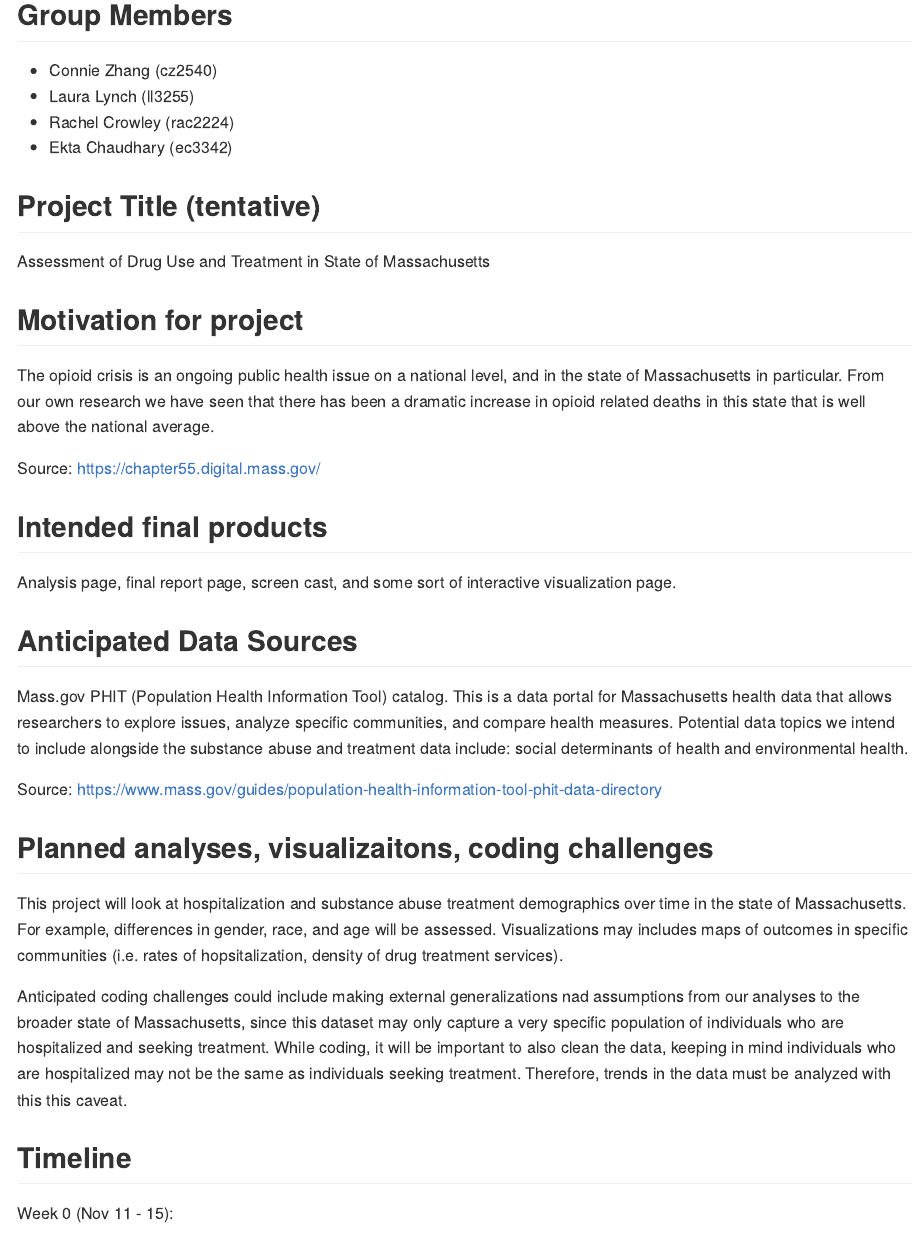
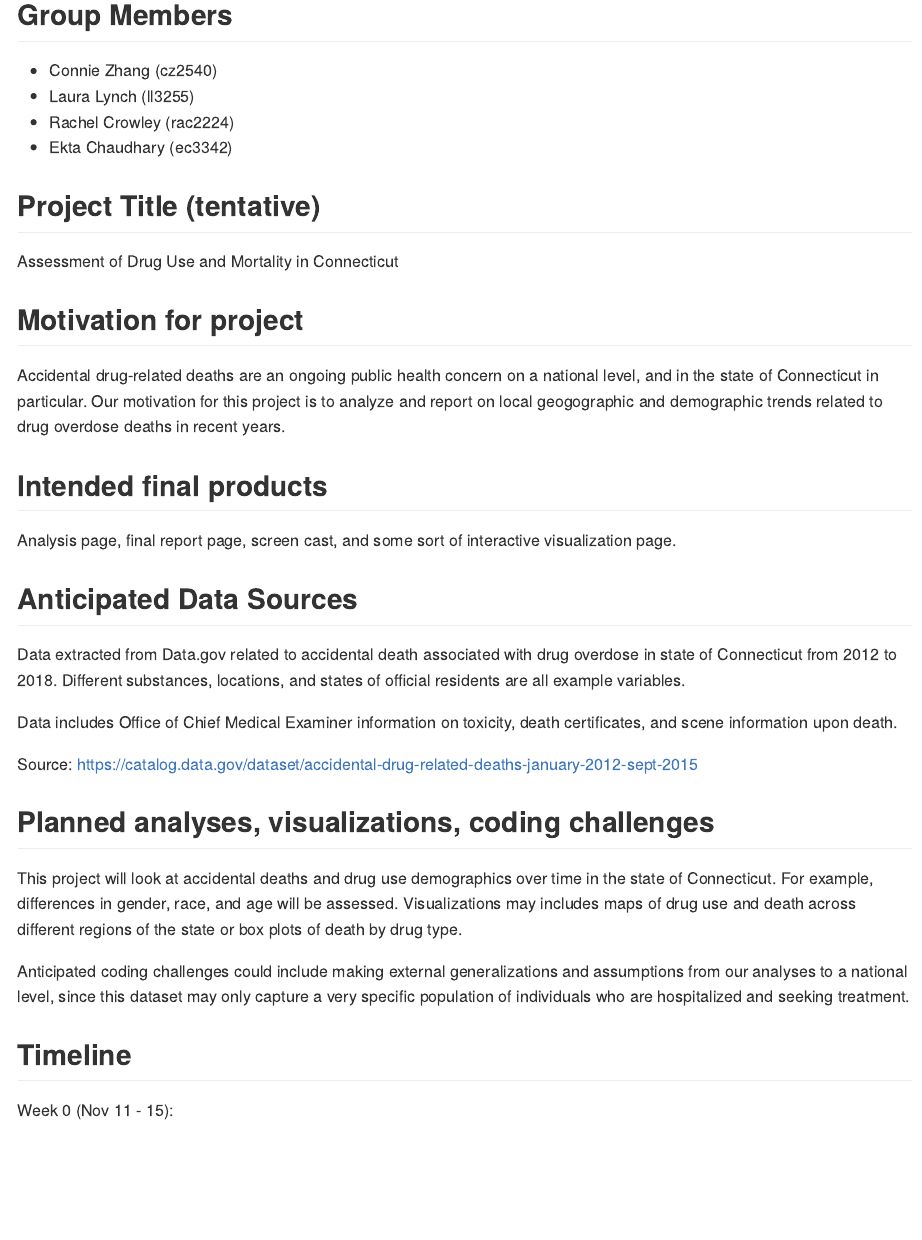
Before and after one commit to connzhang/finalproject.io, an R Markdown document (project_proposal.Rmd): the page in a window 1100 px wide, from 120 px down. Rendered offline with R 4.5, knitr and Pandoc, with nearby package versions.

Commit message:
Revised project proposal with new data source

```diff
--- a/project_proposal.Rmd
+++ b/project_proposal.Rmd
@@ -14,25 +14,25 @@ knitr::opts_chunk$set(echo = TRUE)
 * Ekta Chaudhary (ec3342)
 
 ## Project Title (tentative)
-Assessment of Drug Use and Treatment in State of Massachusetts
+Assessment of Drug Use and Mortality in Connecticut
 
 ## Motivation for project
-The opioid crisis is an ongoing public health issue on a national level, and in the state of Massachusetts in particular. From our own research we have seen that there has been a dramatic increase in opioid related deaths in this state that is well above the national average.
-
-Source: https://chapter55.digital.mass.gov/
+Accidental drug-related deaths are an ongoing public health concern on a national level, and in the state of Connecticut in particular. Our motivation for this project is to analyze and report on local geogographic and demographic trends related to drug overdose deaths in recent years.
 
 ## Intended final products
 Analysis page, final report page, screen cast, and some sort of interactive visualization page.
 
 ## Anticipated Data Sources
-Mass.gov PHIT (Population Health Information Tool) catalog. This is a data portal for Massachusetts health data that allows researchers to explore issues, analyze specific communities, and compare health measures. Potential data topics we intend to include alongside the substance abuse and treatment data include: social determinants of health and environmental health.
+Data extracted from Data.gov related to accidental death associated with drug overdose in state of Connecticut from 2012 to 2018. Different substances, locations, and states of official residents are all example variables.
 
-Source: https://www.mass.gov/guides/population-health-information-tool-phit-data-directory
+Data includes Office of Chief Medical Examiner information on toxicity, death certificates, and scene information upon death.
 
-## Planned analyses, visualizaitons, coding challenges
-This project will look at hospitalization and substance abuse treatment demographics over time in the state of Massachusetts. For example, differences in gender, race, and age will be assessed. Visualizations may includes maps of outcomes in specific communities (i.e. rates of hopsitalization, density of drug treatment services).
+Source: https://catalog.data.gov/dataset/accidental-drug-related-deaths-january-2012-sept-2015
 
-Anticipated coding challenges could include making external generalizations nad assumptions from our analyses to the broader state of Massachusetts, since this dataset may only capture a very specific population of individuals who are hospitalized and seeking treatment. While coding, it will be important to also clean the data, keeping in mind individuals who are hospitalized may not be the same as individuals seeking treatment. Therefore, trends in the data must be analyzed with this this caveat.
+## Planned analyses, visualizations, coding challenges
+This project will look at accidental deaths and drug use  demographics over time in the state of Connecticut. For example, differences in gender, race, and age will be assessed. Visualizations may includes maps of drug use and death across different regions of the state or box plots of death by drug type.
+
+Anticipated coding challenges could include making external generalizations and assumptions from our analyses to a national level, since this dataset may only capture a very specific population of individuals who are hospitalized and seeking treatment.
 
 ## Timeline
 Week 0 (Nov 11 - 15):
```
Also changed, not shown: project_proposal.md.
